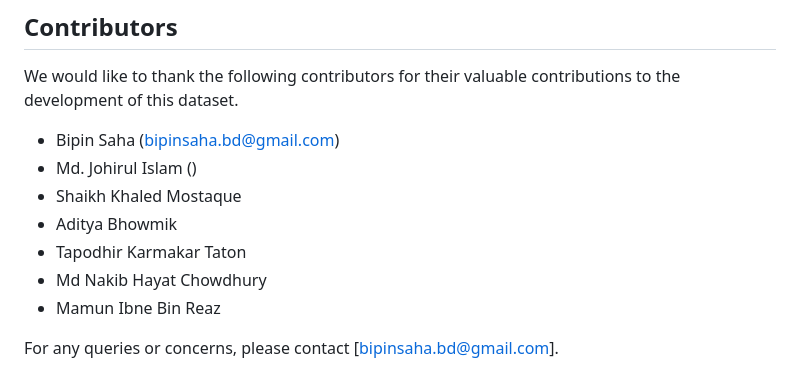
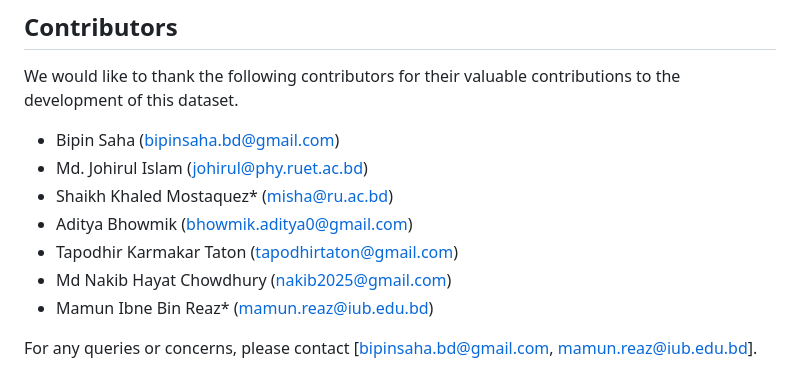
Before and after one commit to bipin-saha/BNVD, a Markdown page: README.md, the part around the change. GitHub-like rendering.

```diff
--- a/README.md
+++ b/README.md
@@ -74,12 +74,12 @@ If you use this dataset in your work, please consider citing:
 We would like to thank the following contributors for their valuable contributions to the development of this dataset.
 
 - Bipin Saha (bipinsaha.bd@gmail.com)
-- Md. Johirul Islam ()
-- Shaikh Khaled Mostaque
-- Aditya Bhowmik
-- Tapodhir Karmakar Taton
-- Md Nakib Hayat Chowdhury
-- Mamun Ibne Bin Reaz
+- Md. Johirul Islam (johirul@phy.ruet.ac.bd)
+- Shaikh Khaled Mostaquez* (misha@ru.ac.bd)
+- Aditya Bhowmik (bhowmik.aditya0@gmail.com)
+- Tapodhir Karmakar Taton (tapodhirtaton@gmail.com)
+- Md Nakib Hayat Chowdhury (nakib2025@gmail.com)
+- Mamun Ibne Bin Reaz* (mamun.reaz@iub.edu.bd)
 
 
-For any queries or concerns, please contact [bipinsaha.bd@gmail.com].
+For any queries or concerns, please contact [bipinsaha.bd@gmail.com, mamun.reaz@iub.edu.bd].
```
